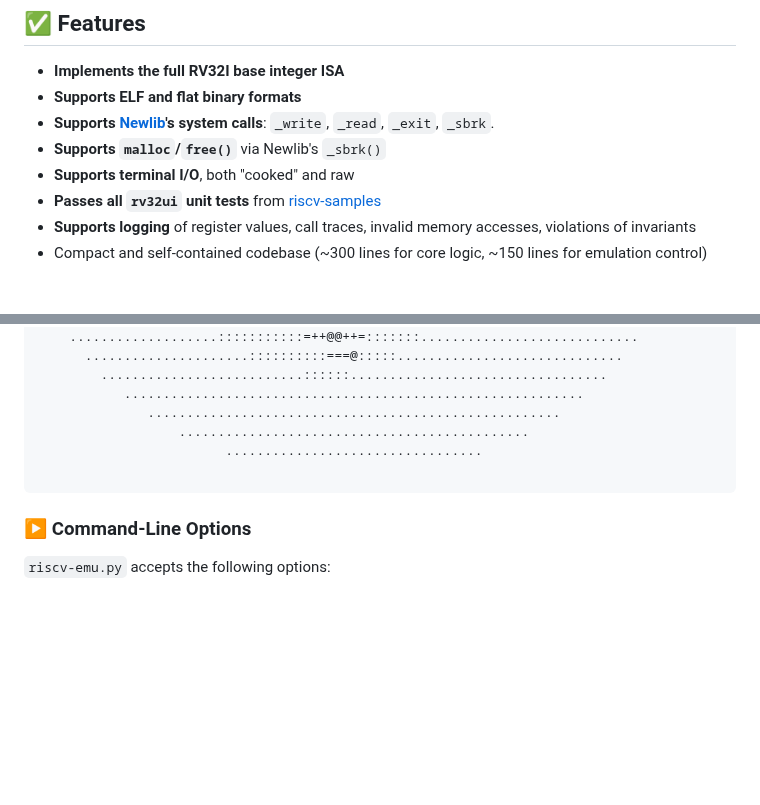
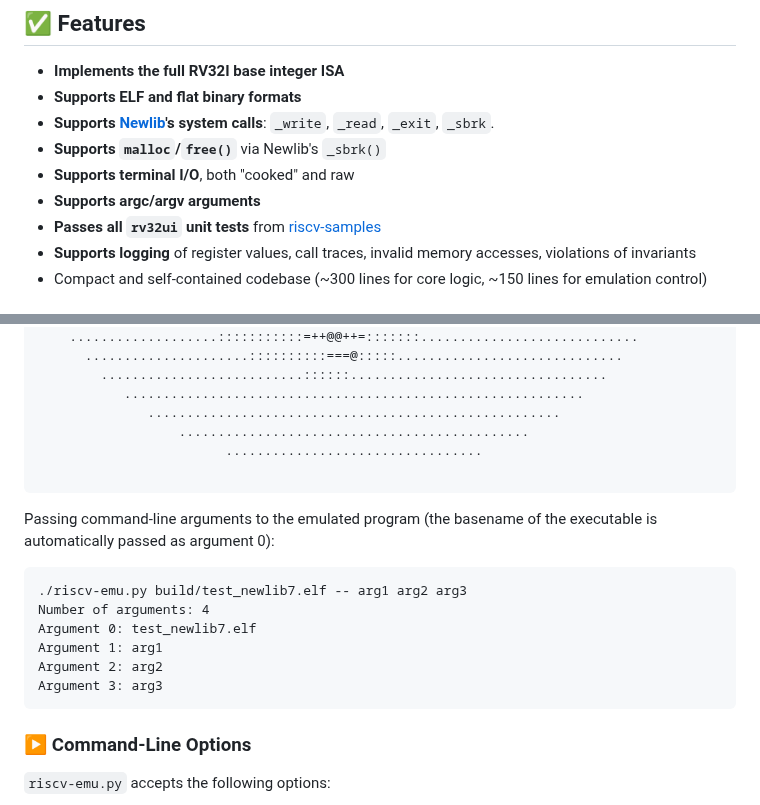
Before and after one commit to ccattuto/riscv-python, a Markdown page: README.md, 2 parts joined by grey strips. GitHub-like rendering; blank space fills up the shorter version.

````diff
--- a/README.md
+++ b/README.md
@@ -9,6 +9,7 @@ This is a simple and readable **RISC-V RV32I emulator** written in Python, targe
 - **Supports [Newlib](https://en.wikipedia.org/wiki/Newlib)'s system calls**: `_write`, `_read`, `_exit`, `_sbrk`.
 - **Supports `malloc`/`free()`** via Newlib's `_sbrk()`
 - **Supports terminal I/O**, both "cooked" and raw
+- **Supports argc/argv arguments**
 - **Passes all `rv32ui` unit tests** from [riscv-samples](https://gitlab.univ-lille.fr/michael.hauspie/riscv-samples/)
 - **Supports logging** of register values, call traces, invalid memory accesses, violations of invariants
 - Compact and self-contained codebase (~300 lines for core logic, ~150 lines for emulation control)
@@ -102,6 +103,16 @@ Newlib C examples:
 
 ```
 
+Passing command-line arguments to the emulated program (the basename of the executable is automatically passed as argument 0):
+```
+./riscv-emu.py build/test_newlib7.elf -- arg1 arg2 arg3
+Number of arguments: 4
+Argument 0: test_newlib7.elf
+Argument 1: arg1
+Argument 2: arg2
+Argument 3: arg3
+```
+
 ### ▶️ Command-Line Options
 
 `riscv-emu.py` accepts the following options:
````
